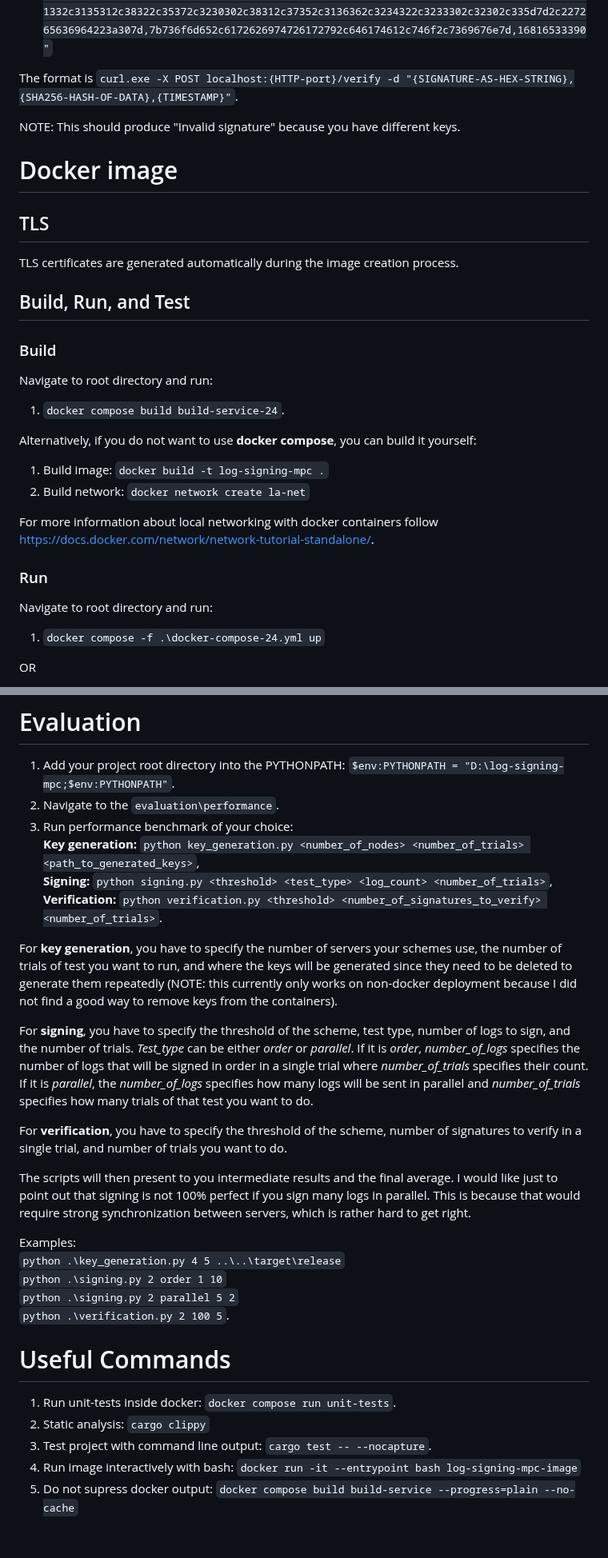
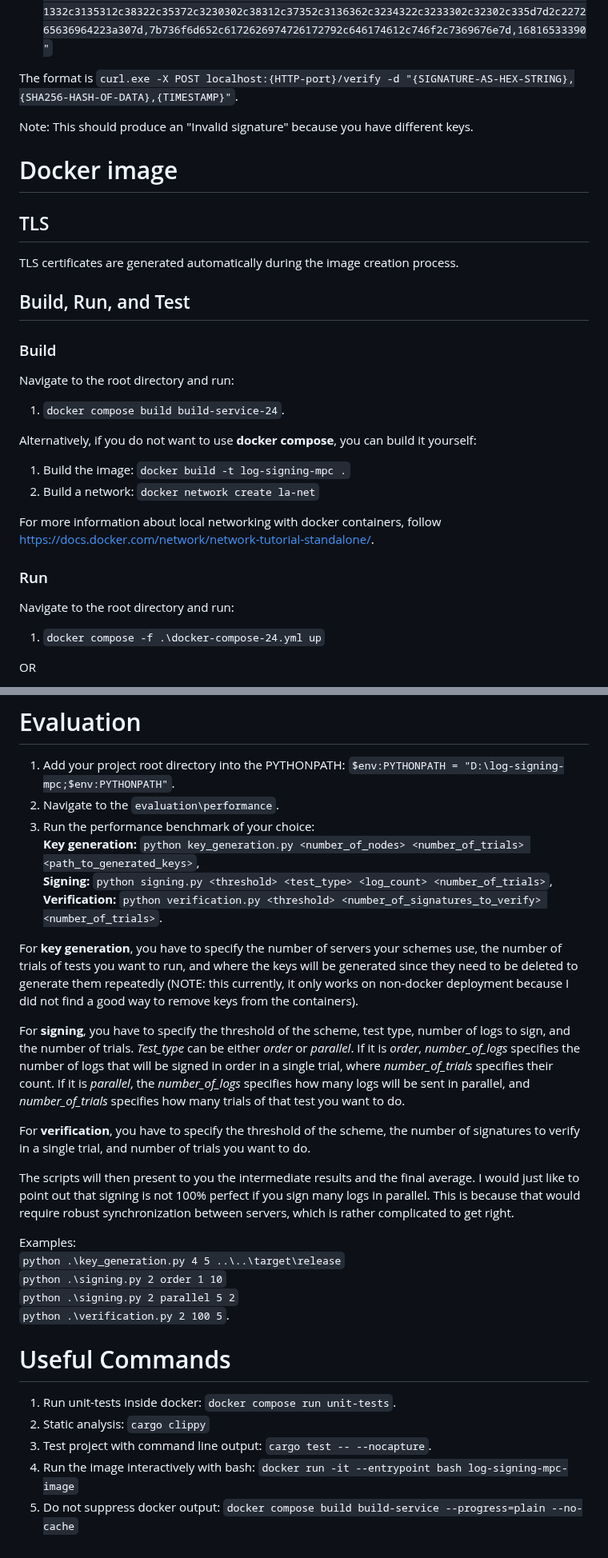
Before and after one commit to xmaslo/log-signing-mpc, a Markdown page: README.md, 2 parts joined by grey strips. Shown at 80% size. Drawn GitHub-style.

```diff
--- a/README.md
+++ b/README.md
@@ -126,7 +125,7 @@ To verify a signature, curl the  */verify* endpoint:
 
 The format is `curl.exe -X POST localhost:{HTTP-port}/verify -d "{SIGNATURE-AS-HEX-STRING},{SHA256-HASH-OF-DATA},{TIMESTAMP}"`.
 
-NOTE: This should produce "Invalid signature" because you have different keys.
+Note: This should produce an "Invalid signature" because you have different keys.
 
 # Docker image
 
@@ -136,17 +135,17 @@ TLS certificates are generated automatically during the image creation process.
 ## Build, Run, and Test
 
 ### Build
-Navigate to root directory and run:
+Navigate to the root directory and run:
 1. `docker compose build build-service-24`.
 
 Alternatively, if you do not want to use **docker compose**, you can build it yourself:
-1. Build image: `docker build -t log-signing-mpc .`
-2. Build network: `docker network create la-net`
+1. Build the image: `docker build -t log-signing-mpc .`
+2. Build a network: `docker network create la-net`
 
-For more information about local networking with docker containers follow https://docs.docker.com/network/network-tutorial-standalone/.
+For more information about local networking with docker containers, follow https://docs.docker.com/network/network-tutorial-standalone/.
 
 ### Run
-Navigate to root directory and run:
+Navigate to the root directory and run:
 1. `docker compose -f .\docker-compose-24.yml up`
 
 OR
@@ -197,27 +196,27 @@ Examples of usage: \
 # Evaluation
 1. Add your project root directory into the PYTHONPATH: `$env:PYTHONPATH = "D:\log-signing-mpc;$env:PYTHONPATH"`.
 2. Navigate to the `evaluation\performance`.
-3. Run performance benchmark of your choice: \
+3. Run the performance benchmark of your choice: \
    **Key generation:** `python key_generation.py <number_of_nodes> <number_of_trials> <path_to_generated_keys>`, \
    **Signing:** `python signing.py <threshold> <test_type> <log_count> <number_of_trials>`, \
    **Verification:** `python verification.py <threshold> <number_of_signatures_to_verify> <number_of_trials>`.
 
-For **key generation**, you have to specify the number of servers your schemes use, the number of trials of test you want
+For **key generation**, you have to specify the number of servers your schemes use, the number of trials of tests you want
 to run, and where the keys will be generated since they need to be deleted to generate them repeatedly (NOTE: this
-currently only works on non-docker deployment because I did not find a good way to remove keys from the containers).
+currently, it only works on non-docker deployment because I did not find a good way to remove keys from the containers).
 
 For **signing**, you have to specify the threshold of the scheme, test type, number of logs to sign, and the number of trials.
 *Test_type* can be either *order* or *parallel*. If it is *order*, *number_of_logs* specifies the number of logs that
-will be signed in order in a single trial where *number_of_trials* specifies their count. If it is *parallel*, the *number_of_logs*
-specifies how many logs will be sent in parallel and *number_of_trials* specifies how many trials of that test you want
+will be signed in order in a single trial, where *number_of_trials* specifies their count. If it is *parallel*, the *number_of_logs*
+specifies how many logs will be sent in parallel, and *number_of_trials* specifies how many trials of that test you want
 to do.
 
-For **verification**, you have to specify the threshold of the scheme, number of signatures to verify in a single trial,
+For **verification**, you have to specify the threshold of the scheme, the number of signatures to verify in a single trial,
 and number of trials you want to do.
 
-The scripts will then present to you intermediate results and the final average. I would like just to point out that
-signing is not 100% perfect if you sign many logs in parallel. This is because that would require strong synchronization
-between servers, which is rather hard to get right.
+The scripts will then present to you the intermediate results and the final average. I would just like to point out that
+signing is not 100% perfect if you sign many logs in parallel. This is because that would require robust synchronization
+between servers, which is rather complicated to get right.
 
 Examples: \
 `python .\key_generation.py 4 5 ..\..\target\release` \
@@ -230,5 +229,5 @@ Examples: \
 1. Run unit-tests inside docker: `docker compose run unit-tests`.
 2. Static analysis: `cargo clippy`
 3. Test project with command line output: `cargo test -- --nocapture`.
-4. Run image interactively with bash: `docker run -it --entrypoint bash log-signing-mpc-image`
-5. Do not supress docker output: `docker compose build build-service --progress=plain --no-cache`
+4. Run the image interactively with bash: `docker run -it --entrypoint bash log-signing-mpc-image`
+5. Do not suppress docker output: `docker compose build build-service --progress=plain --no-cache`
```
Also changed, not shown: other parts of README.md (+23 -24 lines).
